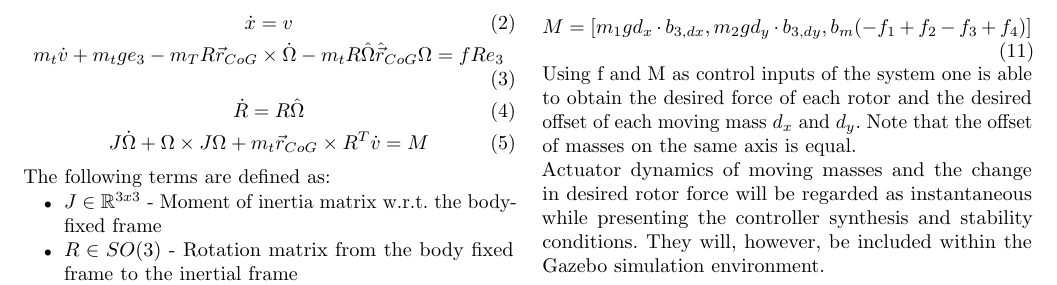
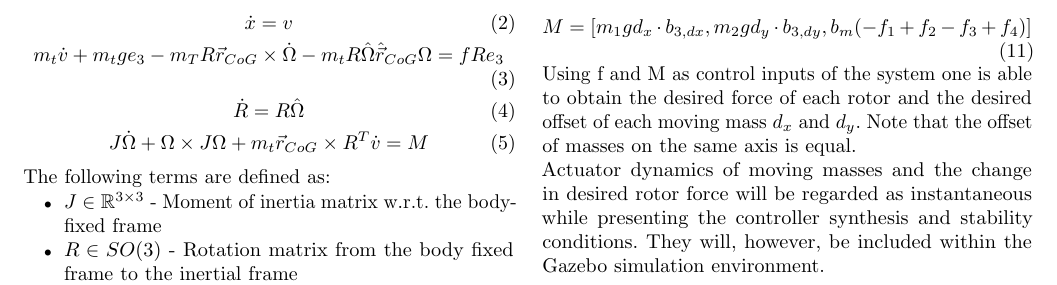
Before and after one commit to lmark1/mmc_geom_clanak, a LaTeX paper (main.tex, which reads content/model.tex): part of page 2 of 6, cut so that both start at the same text. Compiled offline with pdfLaTeX.

Commit message:
Update on Overleaf.

```diff
--- a/content/model.tex
+++ b/content/model.tex
@@ -34,7 +34,7 @@ The equations of motion expressed in the inertial frame while taking in consider
 \noindent The following terms are defined as:
 
 \begin{itemize}
-	\item $J \in \mathbb{R}^{3x3}$ - Moment of inertia matrix w.r.t. the body-fixed frame
+	\item $J \in \mathbb{R}^{3 \times 3}$ - Moment of inertia matrix w.r.t. the body-fixed frame
 
 	\item $R \in SO(3)$ - Rotation matrix from the body fixed frame to the inertial frame
 
```
